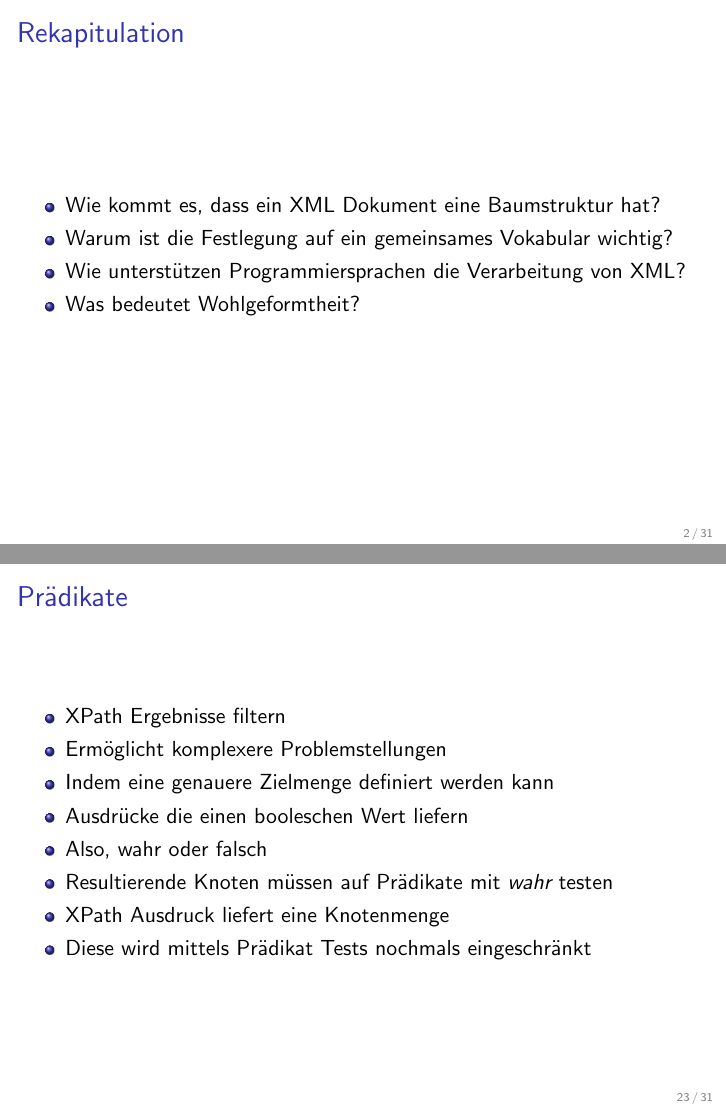
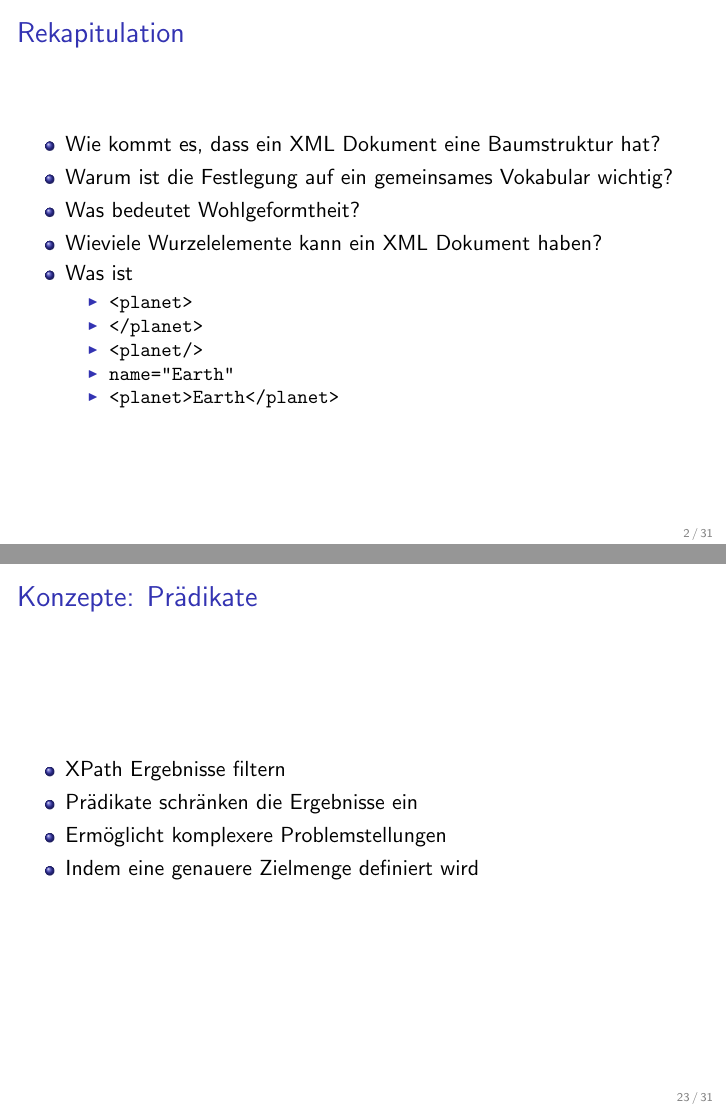
Before and after one commit to markusstocker/bim-108-01, LaTeX slides (lectures/lecture-03/bim-108-01-lecture-03.tex): pages 2 and 23 of 31, joined at a grey line. The pictures show the PDF file lectures/lecture-03/bim-108-01-lecture-03.pdf that the author committed with the source.

Commit message:
minor changes and fixes

```diff
--- a/lectures/lecture-03/bim-108-01-lecture-03.tex
+++ b/lectures/lecture-03/bim-108-01-lecture-03.tex
@@ -55,8 +55,16 @@
 	\begin{itemize}
 		\item Wie kommt es, dass ein XML Dokument eine Baumstruktur hat?
 		\item Warum ist die Festlegung auf ein gemeinsames Vokabular wichtig?
-		\item Wie unterstützen Programmiersprachen die Verarbeitung von XML?
 		\item Was bedeutet Wohlgeformtheit?
+		\item Wieviele Wurzelelemente kann ein XML Dokument haben?
+		\item Was ist
+		\begin{itemize}
+			\item \texttt{<planet>}
+			\item \texttt{</planet>}
+			\item \texttt{<planet/>}
+			\item \texttt{name="Earth"}
+			\item \texttt{<planet>Earth</planet>}
+		\end{itemize}
 	\end{itemize}
 
 \end{frame}
@@ -64,31 +72,32 @@
 \begin{frame}{Übersicht}
 
 	\begin{itemize}
-		\item Was is XPath
+		\item Was ist XPath
 		\item XPath Konzepte
 		\item Beispiele
 	\end{itemize}
 
 \end{frame}
 
-\begin{frame}{What is XPath}
+\begin{frame}{Was ist XPath}
 
 	\begin{itemize}
 		\item Mit XML kann man Daten strukturieren
-		\item Man kann diese in Mensch- und Maschinenlesbarer form speichern
+		\item Man kann diese in mensch- und maschinenlesbarer Form speichern
 		\item Nicht nur in Dateien sondern auch in Datenbanken
 		\item Toll, aber letztlich muss man diese Daten flexibel verarbeiten können
 		\item Dafür immer Programme zu schreiben ist mühsam
 		\item Man benötigt Verarbeitungssprachen
+		\item Davon gibt es mehrere, XPath ist eine
 	\end{itemize}
 
 \end{frame}
 
-\begin{frame}{What is XPath}
+\begin{frame}{Was ist XPath}
 
 	\begin{itemize}
 		\item Sprache zur Verarbeitung von XML Dokumenten
-		\item Auf Teile eines XML Dokumentes zugreifen
+		\item Auf Teile eines XML Dokuments zugreifen
 		\item Navigation durch Elemente und Attribute
 		\item Selektion von Elementen und Inhalten
 		\item Einfache Operationen auf Inhalten
@@ -96,14 +105,14 @@
 
 \end{frame}
 
-\begin{frame}{Knoten (\emph{node})}
+\begin{frame}{Konzepte: Knoten (\emph{node})}
 
 	\begin{itemize}
 		\item XPath modelliert ein XML Dokument als Knotenbaum
 		\item Es gibt 7 Knotenarten
 		\begin{itemize}
 			\item \emph{Root node}, der virtuelle Elternknoten des Wurzelelements
-			\item \emph{Element node}, z.B. \texttt{<planet>}
+			\item \emph{Element node}, z.B. \texttt{<planet> ... </planet>}
 			\item \emph{Attribute node}, z.B. \texttt{radius="6371"}
 			\item \emph{Text node}, \texttt{CDATA}
 			\item \emph{Namespace node}
@@ -115,10 +124,10 @@
 
 \end{frame}
 
-\begin{frame}{Achsen (\emph{axis})}
+\begin{frame}{Konzepte: Achsen (\emph{axis})}
 
 	\begin{itemize}
-		\item Navigation mittels XPath erfolgt von einem Kontextknoten
+		\item Navigation mittels XPath erfolgt aus einem Kontextknoten
 		\item Achsen bezeichnen Verwandtschaftsverhältnisse zum Kontextknoten
 		\item Dreizehn unterschiedlichen Achsen
 	\end{itemize}
@@ -364,17 +367,13 @@
 
 \end{frame}
 
-\begin{frame}{Prädikate}
+\begin{frame}[fragile]{Konzepte: Prädikate}
 
 	\begin{itemize}
 		\item XPath Ergebnisse filtern
+		\item Prädikate schränken die Ergebnisse ein
 		\item Ermöglicht komplexere Problemstellungen
-		\item Indem eine genauere Zielmenge definiert werden kann
-		\item Ausdrücke die einen booleschen Wert liefern
-		\item Also, wahr oder falsch
-		\item Resultierende Knoten müssen auf Prädikate mit \emph{wahr} testen
-		\item XPath Ausdruck liefert eine Knotenmenge
-		\item Diese wird mittels Prädikat Tests nochmals eingeschränkt
+		\item Indem eine genauere Zielmenge definiert wird
 	\end{itemize}
 
 \end{frame}
```
Also changed, not shown: lectures/lecture-03/bim-108-01-lecture-03.pdf, lectures/lecture-03/bim-108-01-lecture-03.tex (40 more changed lines).
